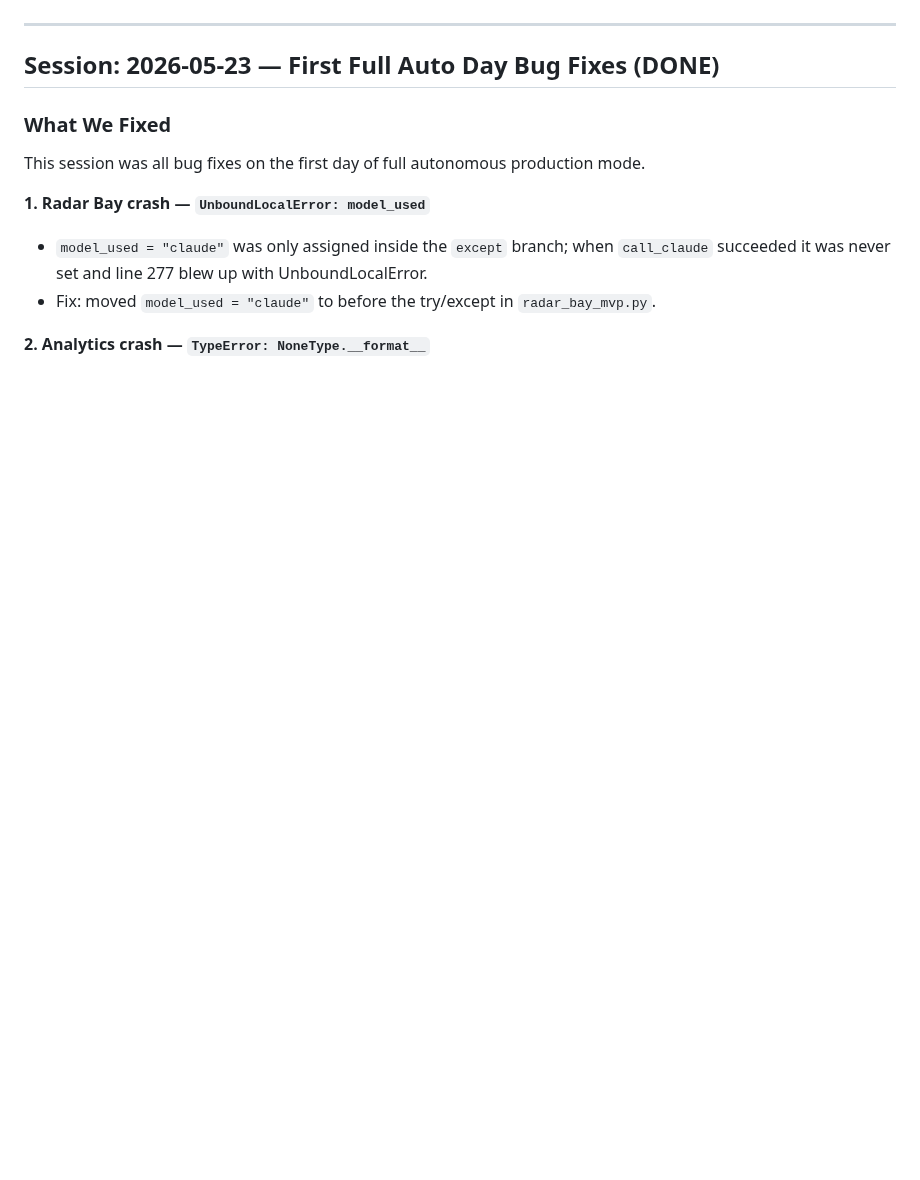
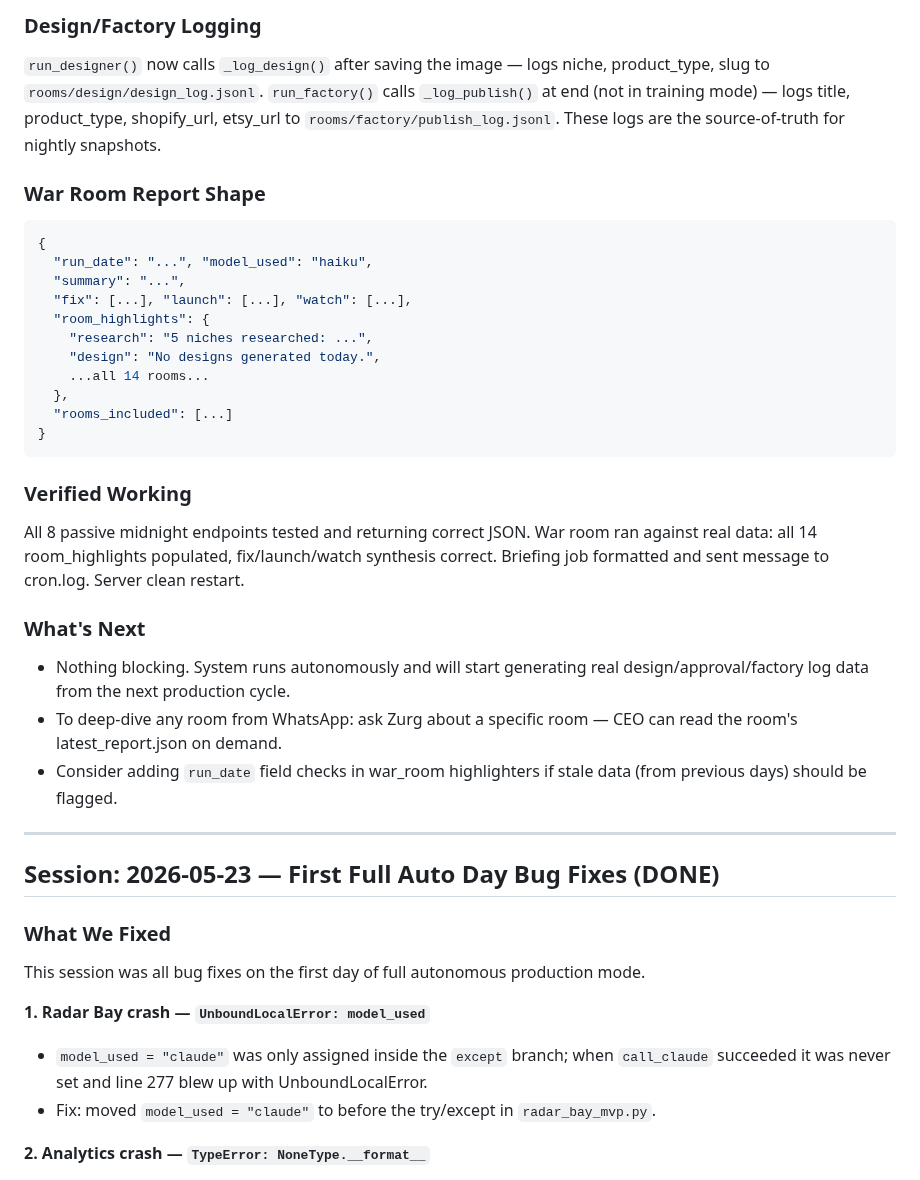
Before and after one commit to MaxW125/zurg, a Markdown page: HANDOFF.md, the part around one of its changes. Drawn GitHub-style; blank space fills up the shorter version.

Commit message:
docs: update HANDOFF with nightly report architecture session

````diff
--- a/HANDOFF.md
+++ b/HANDOFF.md
@@ -4,3 +46,28 @@ _Update this before ending a session or starting a new room. One section per ses
+### Design/Factory Logging
+`run_designer()` now calls `_log_design()` after saving the image — logs niche, product_type, slug to `rooms/design/design_log.jsonl`. `run_factory()` calls `_log_publish()` at end (not in training mode) — logs title, product_type, shopify_url, etsy_url to `rooms/factory/publish_log.jsonl`. These logs are the source-of-truth for nightly snapshots.
+
+### War Room Report Shape
+```json
+{
+  "run_date": "...", "model_used": "haiku",
+  "summary": "...",
+  "fix": [...], "launch": [...], "watch": [...],
+  "room_highlights": {
+    "research": "5 niches researched: ...",
+    "design": "No designs generated today.",
+    ...all 14 rooms...
+  },
+  "rooms_included": [...]
+}
+```
+
+### Verified Working
+All 8 passive midnight endpoints tested and returning correct JSON. War room ran against real data: all 14 room_highlights populated, fix/launch/watch synthesis correct. Briefing job formatted and sent message to cron.log. Server clean restart.
+
+### What's Next
+- Nothing blocking. System runs autonomously and will start generating real design/approval/factory log data from the next production cycle.
+- To deep-dive any room from WhatsApp: ask Zurg about a specific room — CEO can read the room's latest_report.json on demand.
+- Consider adding `run_date` field checks in war_room highlighters if stale data (from previous days) should be flagged.
 
 ---
 
````
Also changed, not shown: other parts of HANDOFF.md (+42 -0 lines).
